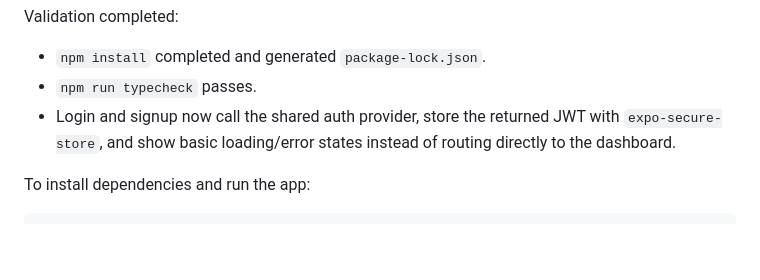
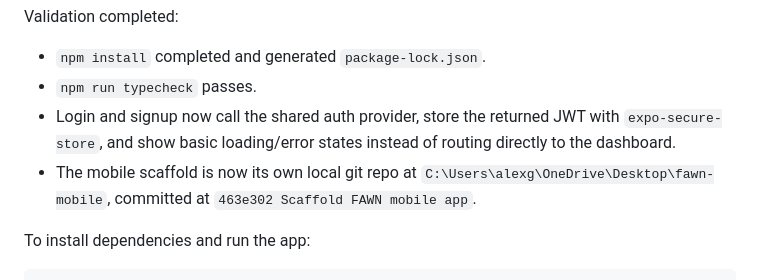
Before and after one commit to GoldstarOrbital/fawn-landing, a Markdown page: IOS_IMPLEMENTATION_PATH.md, the part around the change. Drawn GitHub-style; blank space fills up the shorter version.

Commit message:
Record mobile scaffold checkpoint

```diff
--- a/IOS_IMPLEMENTATION_PATH.md
+++ b/IOS_IMPLEMENTATION_PATH.md
@@ -101,6 +101,7 @@ Validation completed:
 - `npm install` completed and generated `package-lock.json`.
 - `npm run typecheck` passes.
 - Login and signup now call the shared auth provider, store the returned JWT with `expo-secure-store`, and show basic loading/error states instead of routing directly to the dashboard.
+- The mobile scaffold is now its own local git repo at `C:\Users\alexg\OneDrive\Desktop\fawn-mobile`, committed at `463e302 Scaffold FAWN mobile app`.
 
 To install dependencies and run the app:
 
```
